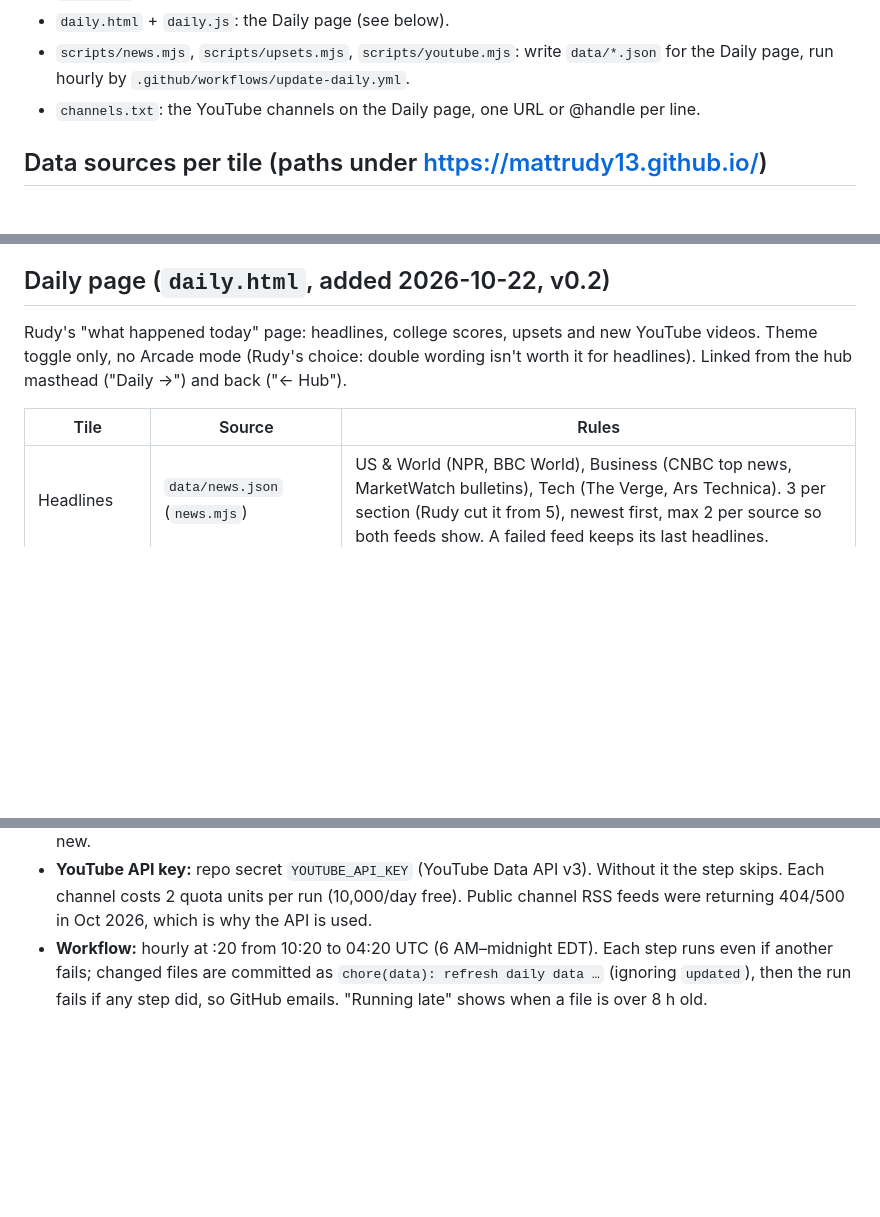
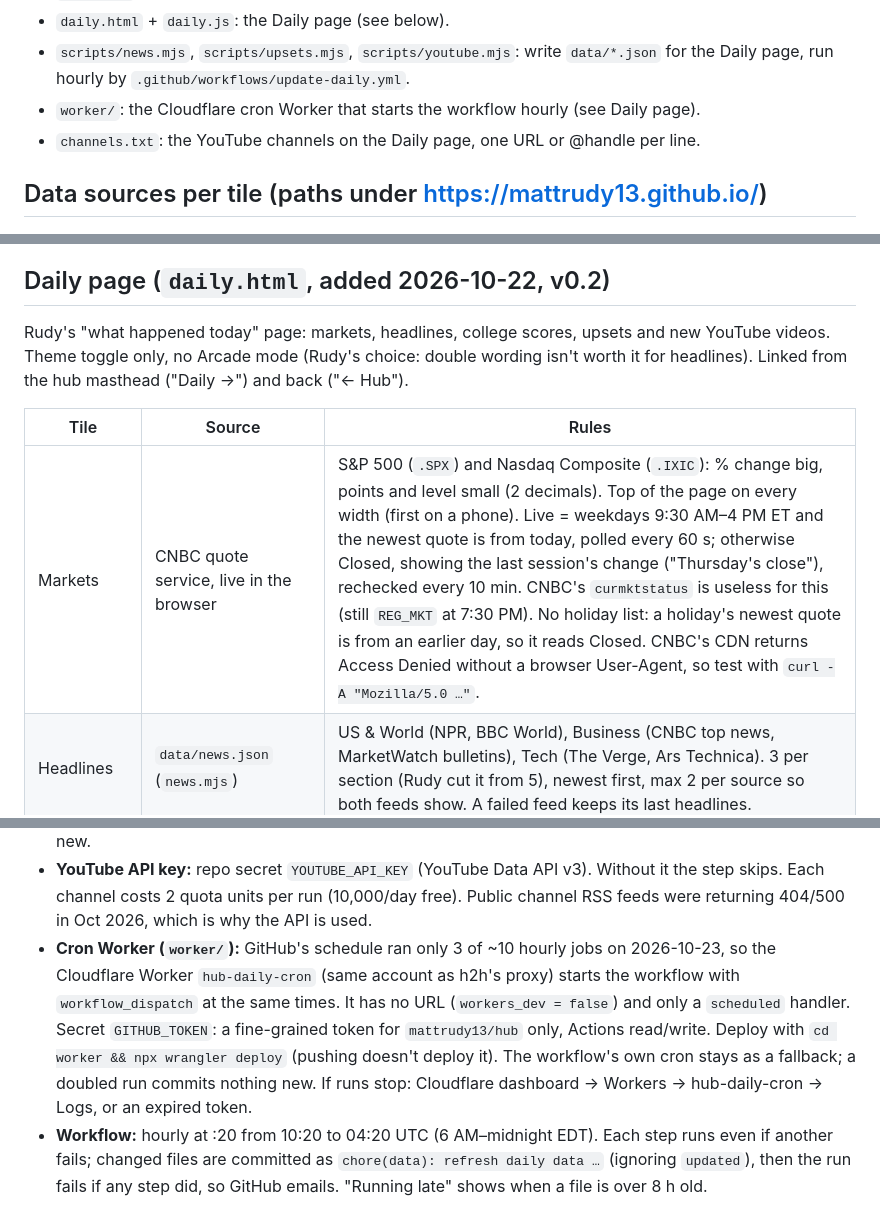
Before and after one commit to mattrudy13/hub, a Markdown page: CLAUDE.md, 3 parts joined by grey strips. Drawn GitHub-style; blank space fills up the shorter version.

Commit message:
docs: document the markets tile and cron worker
Co-Authored-By: Claude Opus 5.5 <noreply@anthropic.com>
Claude-Session: https://claude.ai/code/session_01EMNbdVTPDy5HidtFj4BVBg

```diff
--- a/CLAUDE.md
+++ b/CLAUDE.md
@@ -19,6 +19,7 @@ no link to the portfolio at the root (that site is recruiter-facing and separate
 - `daily.html` + `daily.js`: the Daily page (see below).
 - `scripts/news.mjs`, `scripts/upsets.mjs`, `scripts/youtube.mjs`: write `data/*.json` for the Daily page, run
   hourly by `.github/workflows/update-daily.yml`.
+- `worker/`: the Cloudflare cron Worker that starts the workflow hourly (see Daily page).
 - `channels.txt`: the YouTube channels on the Daily page, one URL or @handle per line.
 
 ## Data sources per tile (paths under https://mattrudy13.github.io/)
@@ -64,12 +65,13 @@ doesn't move and scrolls by hand instead.
 
 ## Daily page (`daily.html`, added 2026-10-22, v0.2)
 
-Rudy's "what happened today" page: headlines, college scores, upsets and new YouTube videos. Theme toggle
+Rudy's "what happened today" page: markets, headlines, college scores, upsets and new YouTube videos. Theme toggle
 only, no Arcade mode (Rudy's choice: double wording isn't worth it for headlines). Linked from the hub
 masthead ("Daily →") and back ("← Hub").
 
 | Tile | Source | Rules |
 |---|---|---|
+| Markets | CNBC quote service, live in the browser | S&P 500 (`.SPX`) and Nasdaq Composite (`.IXIC`): % change big, points and level small (2 decimals). Top of the page on every width (first on a phone). Live = weekdays 9:30 AM–4 PM ET and the newest quote is from today, polled every 60 s; otherwise Closed, showing the last session's change ("Thursday's close"), rechecked every 10 min. CNBC's `curmktstatus` is useless for this (still `REG_MKT` at 7:30 PM). No holiday list: a holiday's newest quote is from an earlier day, so it reads Closed. CNBC's CDN returns Access Denied without a browser User-Agent, so test with `curl -A "Mozilla/5.0 …"`. |
 | Headlines | `data/news.json` (`news.mjs`) | US & World (NPR, BBC World), Business (CNBC top news, MarketWatch bulletins), Tech (The Verge, Ars Technica). 3 per section (Rudy cut it from 5), newest first, max 2 per source so both feeds show. A failed feed keeps its last headlines. |
 | College Football / Basketball | ESPN scoreboard, live in the browser | Yesterday + today (ET). Shown: any Top 25 team, UVA (team id 258) or ACC (conferenceId 1 in football, 2 in basketball). Basketball = default board + `groups=2` (the full D-I board is ~1.7 MB). First 10 games, then "Show N more". Polls every 60 s while a game is live or due, every 10 min if games are later today, never in a hidden tab. |
 | Upsets | `data/upsets.json` (`upsets.mjs`) | Underdog of 7+ points (DraftKings line via ESPN) won outright, any FBS or D-I men's game, yesterday + today. |
@@ -86,6 +88,12 @@ masthead ("Daily →") and back ("← Hub").
 - **YouTube API key:** repo secret `YOUTUBE_API_KEY` (YouTube Data API v3). Without it the step skips. Each
   channel costs 2 quota units per run (10,000/day free). Public channel RSS feeds were returning 404/500 in
   Oct 2026, which is why the API is used.
+- **Cron Worker (`worker/`):** GitHub's schedule ran only 3 of ~10 hourly jobs on 2026-10-23, so the Cloudflare
+  Worker `hub-daily-cron` (same account as h2h's proxy) starts the workflow with `workflow_dispatch` at the same
+  times. It has no URL (`workers_dev = false`) and only a `scheduled` handler. Secret `GITHUB_TOKEN`: a
+  fine-grained token for `mattrudy13/hub` only, Actions read/write. Deploy with `cd worker && npx wrangler deploy`
+  (pushing doesn't deploy it). The workflow's own cron stays as a fallback; a doubled run commits nothing new.
+  If runs stop: Cloudflare dashboard → Workers → hub-daily-cron → Logs, or an expired token.
 - **Workflow:** hourly at :20 from 10:20 to 04:20 UTC (6 AM–midnight EDT). Each step runs even if another
   fails; changed files are committed as `chore(data): refresh daily data …` (ignoring `updated`), then the
   run fails if any step did, so GitHub emails. "Running late" shows when a file is over 8 h old.
```
